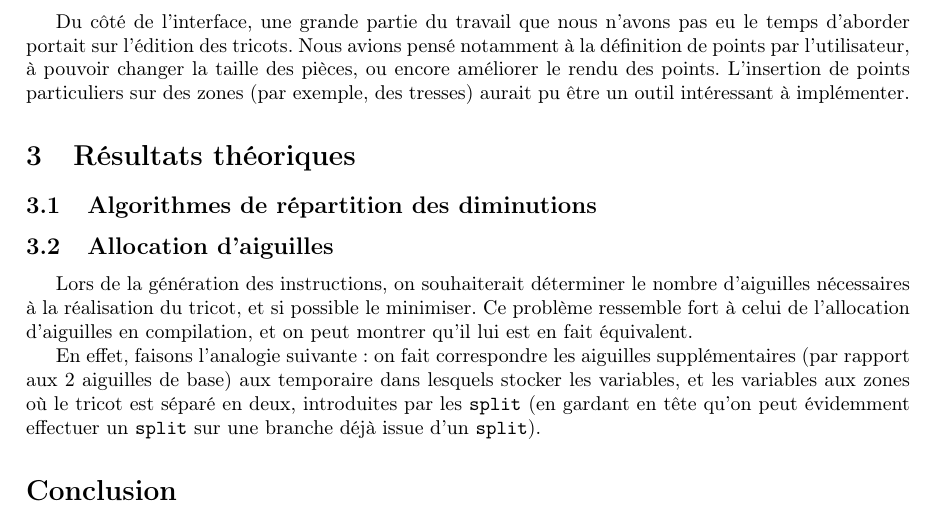
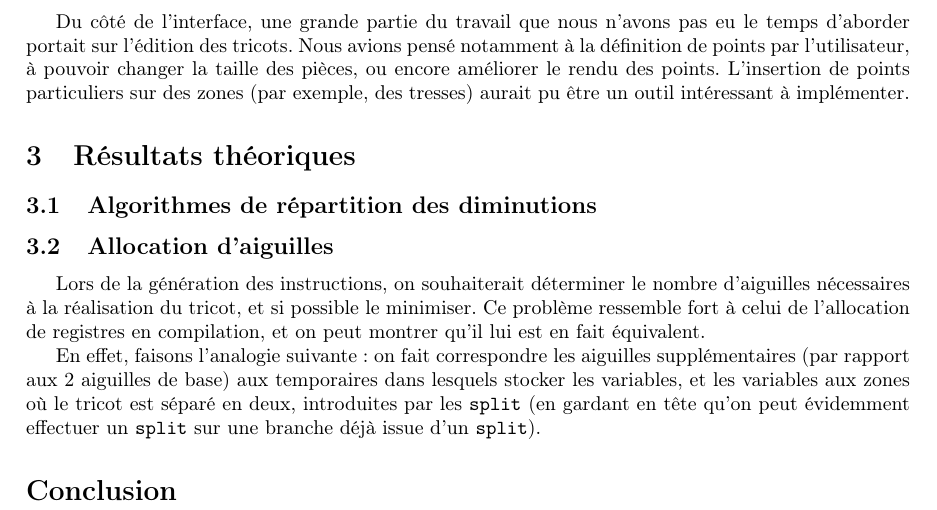
Before and after one commit to TriComp/Documents, a LaTeX paper (final-report/rapport.tex): part of page 8 of 8, cut so that both start at the same text. Compiled offline with pdfLaTeX.

Commit message:
quelques corrections orthographiques

```diff
--- a/final-report/rapport.tex
+++ b/final-report/rapport.tex
@@ -469,11 +469,11 @@ des tresses) aurait pu être un outil intéressant à implémenter.
 \subsection{Allocation d'aiguilles}
 
 Lors de la génération des instructions, on souhaiterait déterminer le nombre d'aiguilles nécessaires à la réalisation du tricot,
-et si possible le minimiser. Ce problème ressemble fort à celui de l'allocation d'aiguilles en compilation, et on peut montrer
+et si possible le minimiser. Ce problème ressemble fort à celui de l'allocation de registres en compilation, et on peut montrer
 qu'il lui est en fait équivalent.
 
 En effet, faisons l'analogie suivante : on fait correspondre les aiguilles supplémentaires (par rapport aux 2 aiguilles de base)
-aux temporaire dans lesquels stocker les variables, et les variables aux zones où le tricot est séparé en deux, introduites par
+aux temporaires dans lesquels stocker les variables, et les variables aux zones où le tricot est séparé en deux, introduites par
 les \texttt{split} (en gardant en tête qu'on peut évidemment effectuer un \texttt{split} sur une branche déjà issue d'un \texttt{split}).
 
 \section*{Conclusion}
```
